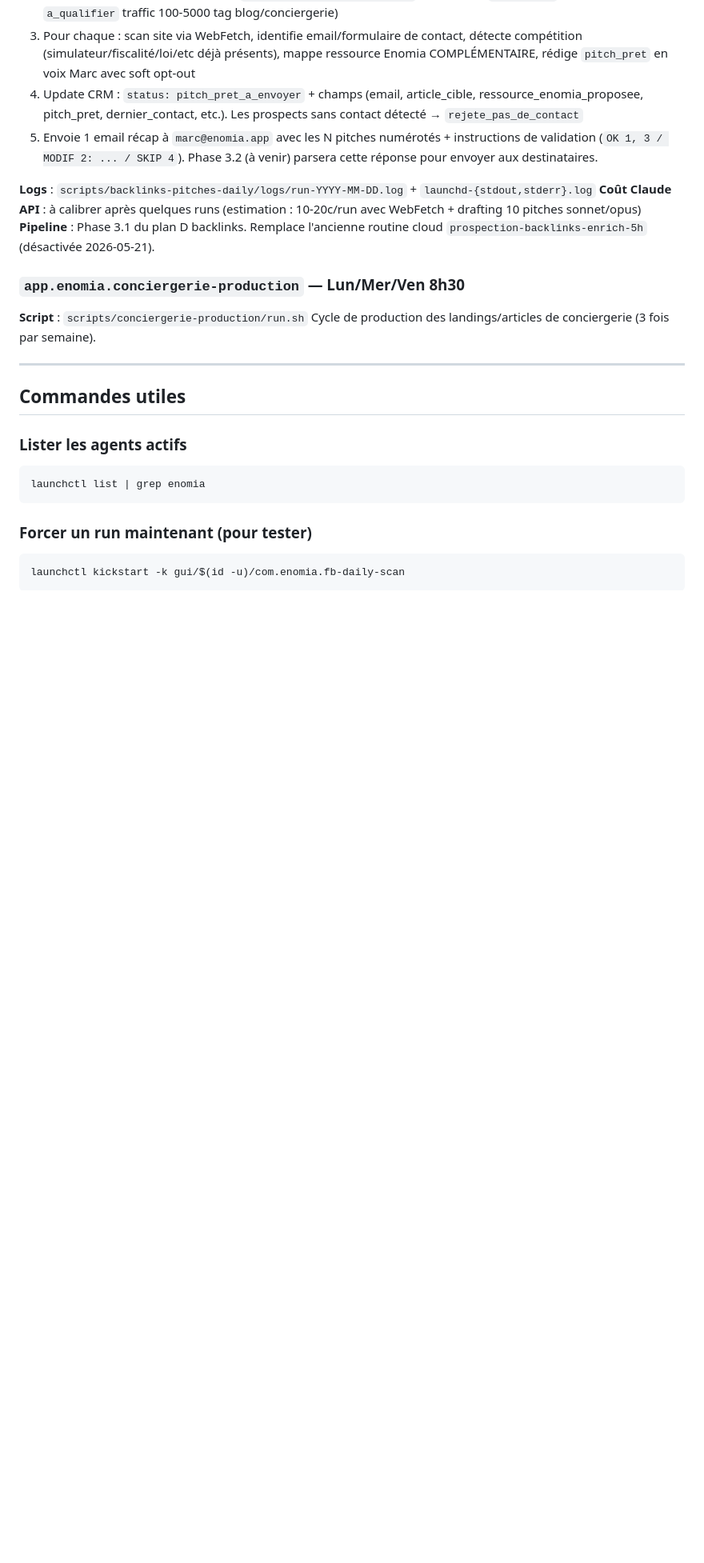
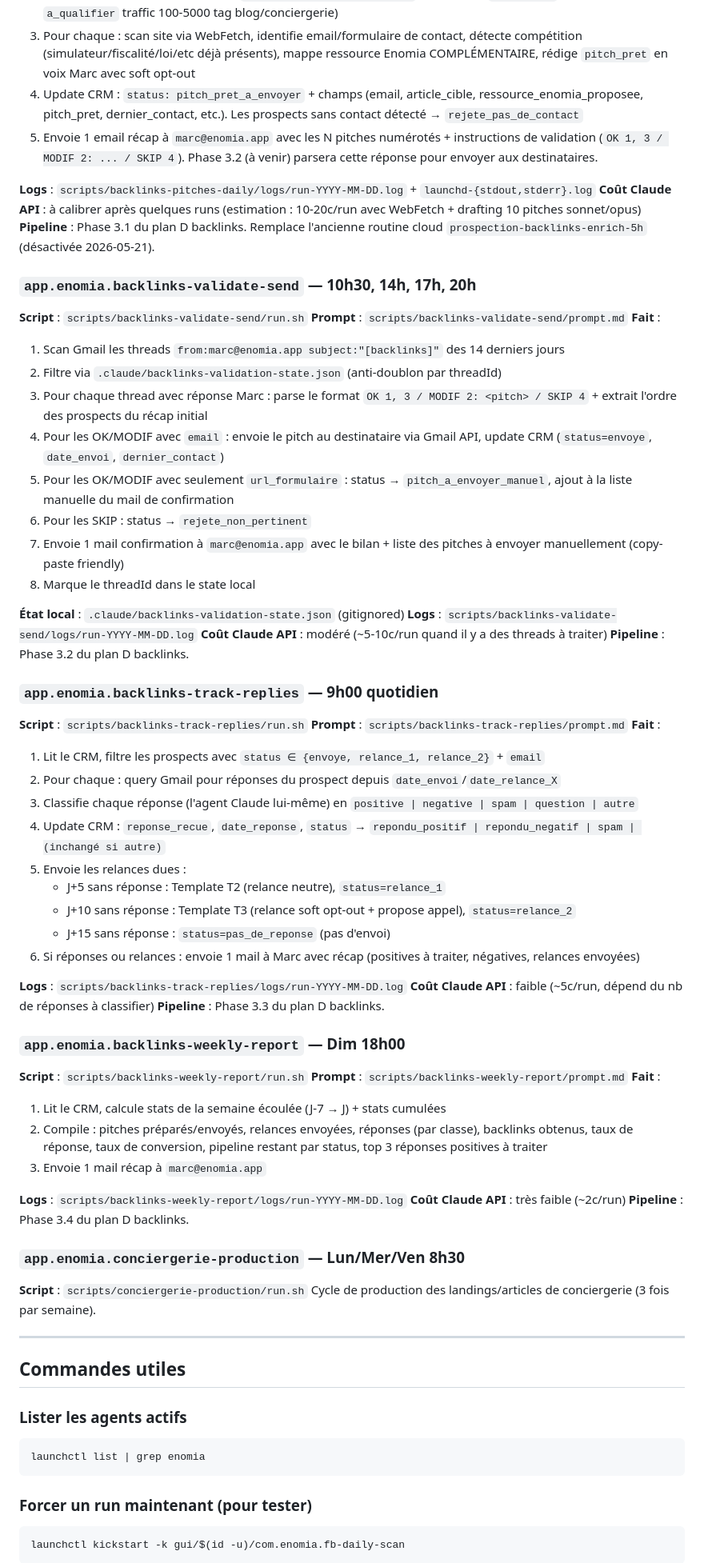
Before and after one commit to enomia-app/enomia, a Markdown page: docs/CRON.md, the part around one of its changes. Shown at 80% size. Rendered like a GitHub page; blank space fills up the shorter version.

Commit message:
docs(cron): document backlinks agents in CRON.md
Add 3 backlinks pipeline agents to the central CRON.md overview:
- backlinks-pitches-daily (already there, updated)
- backlinks-validate-send (10h30/14h/17h/20h)
- backlinks-track-replies (9h00)
- backlinks-weekly-report (Dim 18h)

Co-Authored-By: Claude Opus 4.7 (1M context) <noreply@anthropic.com>

```diff
--- a/docs/CRON.md
+++ b/docs/CRON.md
@@ -93,6 +96,54 @@ Surveillance technique du site (probable : check 200/500 sur URLs critiques, cer
 **Coût Claude API** : à calibrer après quelques runs (estimation : 10-20c/run avec WebFetch + drafting 10 pitches sonnet/opus)
 **Pipeline** : Phase 3.1 du plan D backlinks. Remplace l'ancienne routine cloud `prospection-backlinks-enrich-5h` (désactivée 2026-05-21).
 
+### `app.enomia.backlinks-validate-send` — 10h30, 14h, 17h, 20h
+**Script** : `scripts/backlinks-validate-send/run.sh`
+**Prompt** : `scripts/backlinks-validate-send/prompt.md`
+**Fait** :
+1. Scan Gmail les threads `from:marc@enomia.app subject:"[backlinks]"` des 14 derniers jours
+2. Filtre via `.claude/backlinks-validation-state.json` (anti-doublon par threadId)
+3. Pour chaque thread avec réponse Marc : parse le format `OK 1, 3 / MODIF 2: <pitch> / SKIP 4` + extrait l'ordre des prospects du récap initial
+4. Pour les OK/MODIF avec `email` : envoie le pitch au destinataire via Gmail API, update CRM (`status=envoye`, `date_envoi`, `dernier_contact`)
+5. Pour les OK/MODIF avec seulement `url_formulaire` : status → `pitch_a_envoyer_manuel`, ajout à la liste manuelle du mail de confirmation
+6. Pour les SKIP : status → `rejete_non_pertinent`
+7. Envoie 1 mail confirmation à `marc@enomia.app` avec le bilan + liste des pitches à envoyer manuellement (copy-paste friendly)
+8. Marque le threadId dans le state local
+
+**État local** : `.claude/backlinks-validation-state.json` (gitignored)
+**Logs** : `scripts/backlinks-validate-send/logs/run-YYYY-MM-DD.log`
+**Coût Claude API** : modéré (~5-10c/run quand il y a des threads à traiter)
+**Pipeline** : Phase 3.2 du plan D backlinks.
+
+### `app.enomia.backlinks-track-replies` — 9h00 quotidien
+**Script** : `scripts/backlinks-track-replies/run.sh`
+**Prompt** : `scripts/backlinks-track-replies/prompt.md`
+**Fait** :
+1. Lit le CRM, filtre les prospects avec `status ∈ {envoye, relance_1, relance_2}` + `email`
+2. Pour chaque : query Gmail pour réponses du prospect depuis `date_envoi`/`date_relance_X`
+3. Classifie chaque réponse (l'agent Claude lui-même) en `positive | negative | spam | question | autre`
+4. Update CRM : `reponse_recue`, `date_reponse`, `status` → `repondu_positif | repondu_negatif | spam | (inchangé si autre)`
+5. Envoie les relances dues :
+   - J+5 sans réponse : Template T2 (relance neutre), `status=relance_1`
+   - J+10 sans réponse : Template T3 (relance soft opt-out + propose appel), `status=relance_2`
+   - J+15 sans réponse : `status=pas_de_reponse` (pas d'envoi)
+6. Si réponses ou relances : envoie 1 mail à Marc avec récap (positives à traiter, négatives, relances envoyées)
+
+**Logs** : `scripts/backlinks-track-replies/logs/run-YYYY-MM-DD.log`
+**Coût Claude API** : faible (~5c/run, dépend du nb de réponses à classifier)
+**Pipeline** : Phase 3.3 du plan D backlinks.
+
+### `app.enomia.backlinks-weekly-report` — Dim 18h00
+**Script** : `scripts/backlinks-weekly-report/run.sh`
+**Prompt** : `scripts/backlinks-weekly-report/prompt.md`
+**Fait** :
+1. Lit le CRM, calcule stats de la semaine écoulée (J-7 → J) + stats cumulées
+2. Compile : pitches préparés/envoyés, relances envoyées, réponses (par classe), backlinks obtenus, taux de réponse, taux de conversion, pipeline restant par status, top 3 réponses positives à traiter
+3. Envoie 1 mail récap à `marc@enomia.app`
+
+**Logs** : `scripts/backlinks-weekly-report/logs/run-YYYY-MM-DD.log`
+**Coût Claude API** : très faible (~2c/run)
+**Pipeline** : Phase 3.4 du plan D backlinks.
+
 ### `app.enomia.conciergerie-production` — Lun/Mer/Ven 8h30
 **Script** : `scripts/conciergerie-production/run.sh`
 Cycle de production des landings/articles de conciergerie (3 fois par semaine).
```
Also changed, not shown: other parts of docs/CRON.md (+3 -0 lines).
